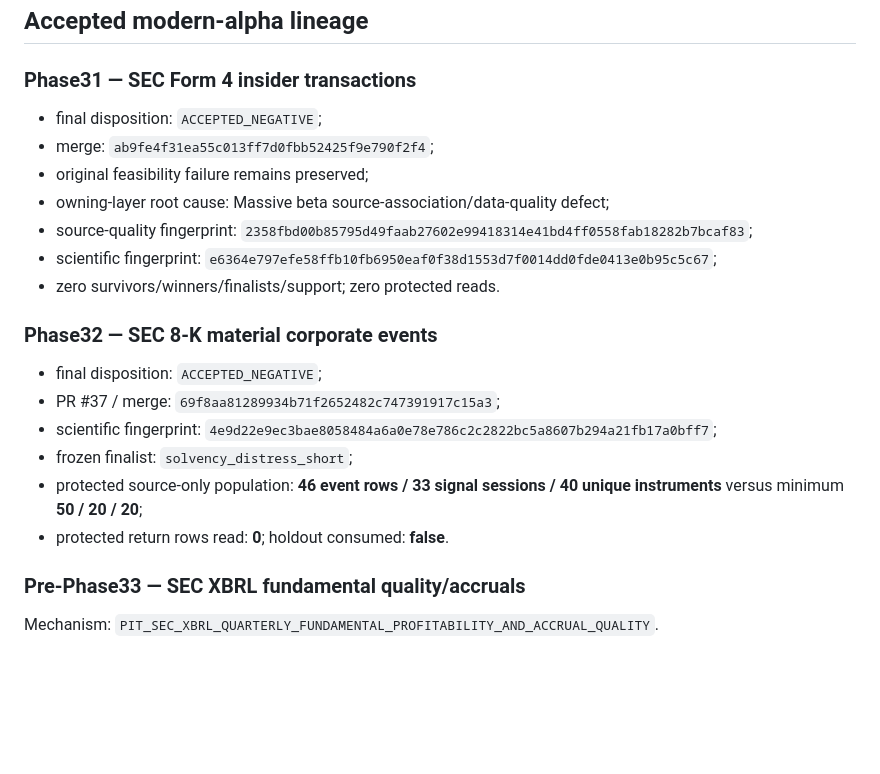
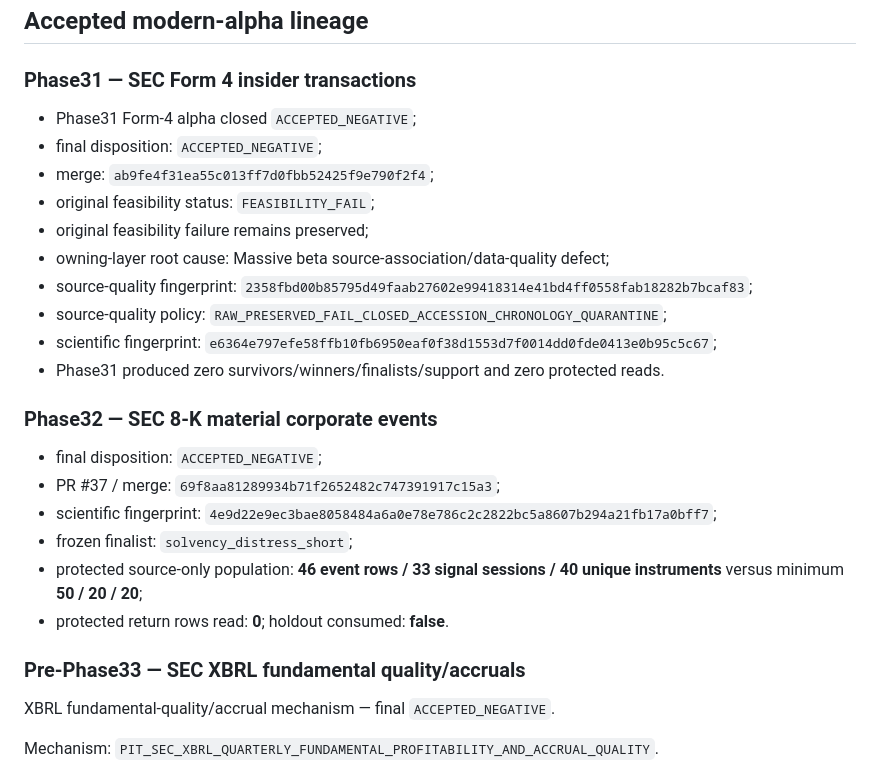
Before and after one commit to nicholaslpollard/ATLAS, a Markdown page: docs/current_status.md, the part around the change. GitHub-like rendering; blank space fills up the shorter version.

Commit message:
Restore complete Phase31 retained handoff literals

```diff
--- a/docs/current_status.md
+++ b/docs/current_status.md
@@ -25,13 +25,16 @@ Root cause before workaround remains mandatory. Failed/negative research evidenc
 
 ### Phase31 — SEC Form 4 insider transactions
 
+- Phase31 Form-4 alpha closed `ACCEPTED_NEGATIVE`;
 - final disposition: `ACCEPTED_NEGATIVE`;
 - merge: `ab9fe4f31ea55c013ff7d0fbb52425f9e790f2f4`;
+- original feasibility status: `FEASIBILITY_FAIL`;
 - original feasibility failure remains preserved;
 - owning-layer root cause: Massive beta source-association/data-quality defect;
 - source-quality fingerprint: `2358fbd00b85795d49faab27602e99418314e41bd4ff0558fab18282b7bcaf83`;
+- source-quality policy: `RAW_PRESERVED_FAIL_CLOSED_ACCESSION_CHRONOLOGY_QUARANTINE`;
 - scientific fingerprint: `e6364e797efe58ffb10fb6950eaf0f38d1553d7f0014dd0fde0413e0b95c5c67`;
-- zero survivors/winners/finalists/support; zero protected reads.
+- Phase31 produced zero survivors/winners/finalists/support and zero protected reads.
 
 ### Phase32 — SEC 8-K material corporate events
 
@@ -43,6 +46,8 @@ Root cause before workaround remains mandatory. Failed/negative research evidenc
 - protected return rows read: **0**; holdout consumed: **false**.
 
 ### Pre-Phase33 — SEC XBRL fundamental quality/accruals
+
+XBRL fundamental-quality/accrual mechanism — final `ACCEPTED_NEGATIVE`.
 
 Mechanism: `PIT_SEC_XBRL_QUARTERLY_FUNDAMENTAL_PROFITABILITY_AND_ACCRUAL_QUALITY`.
 
```
